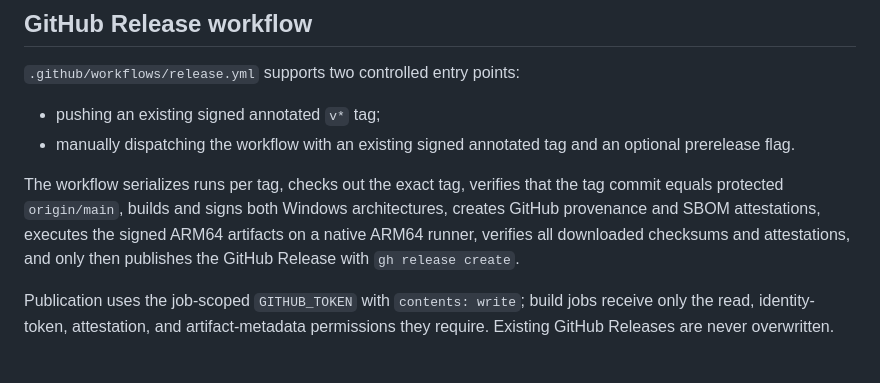
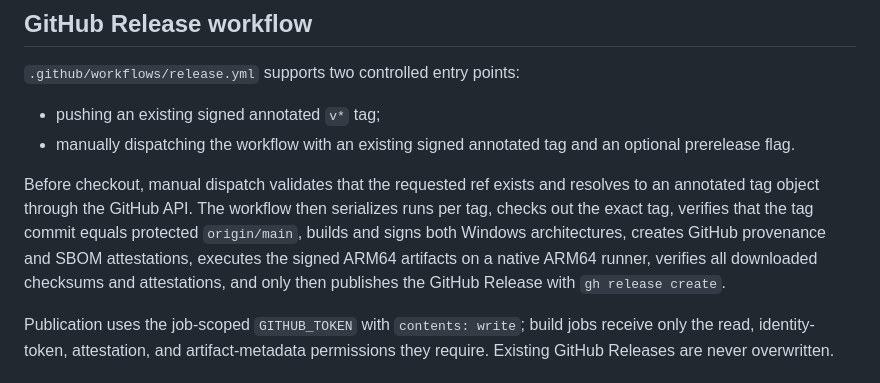
Before and after one commit to AmirrezaFarnamTaheri/AgentStackManager, a Markdown page: docs/RELEASE.md, the part around the change. GitHub-like rendering.

Commit message:
docs: clarify pre-checkout tag validation

```diff
--- a/docs/RELEASE.md
+++ b/docs/RELEASE.md
@@ -35,7 +35,7 @@ Replace `v1.0.0` with the intended version. `git status --short` must produce no
 - pushing an existing signed annotated `v*` tag;
 - manually dispatching the workflow with an existing signed annotated tag and an optional prerelease flag.
 
-The workflow serializes runs per tag, checks out the exact tag, verifies that the tag commit equals protected `origin/main`, builds and signs both Windows architectures, creates GitHub provenance and SBOM attestations, executes the signed ARM64 artifacts on a native ARM64 runner, verifies all downloaded checksums and attestations, and only then publishes the GitHub Release with `gh release create`.
+Before checkout, manual dispatch validates that the requested ref exists and resolves to an annotated tag object through the GitHub API. The workflow then serializes runs per tag, checks out the exact tag, verifies that the tag commit equals protected `origin/main`, builds and signs both Windows architectures, creates GitHub provenance and SBOM attestations, executes the signed ARM64 artifacts on a native ARM64 runner, verifies all downloaded checksums and attestations, and only then publishes the GitHub Release with `gh release create`.
 
 Publication uses the job-scoped `GITHUB_TOKEN` with `contents: write`; build jobs receive only the read, identity-token, attestation, and artifact-metadata permissions they require. Existing GitHub Releases are never overwritten.
 
```
